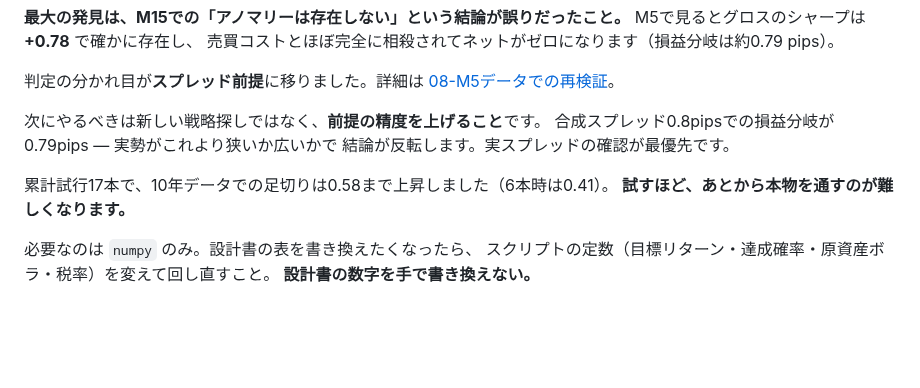
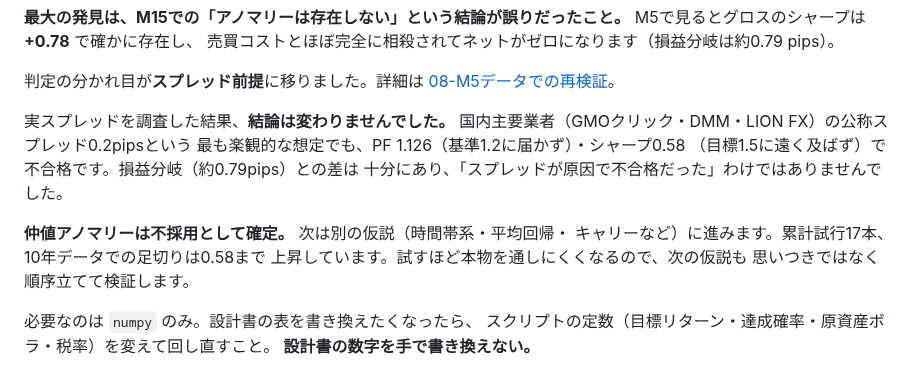
Before and after one commit to skisuki11-byte/desktop-tutorial, a Markdown page: fx/README.md, the part around the change. Rendered like a GitHub page; blank space fills up the shorter version.

```diff
--- a/fx/README.md
+++ b/fx/README.md
@@ -189,12 +189,16 @@ M5で見るとグロスのシャープは **+0.78** で確かに存在し、
 判定の分かれ目が**スプレッド前提**に移りました。詳細は
 [08-M5データでの再検証](docs/08-M5データでの再検証.md)。
 
-次にやるべきは新しい戦略探しではなく、**前提の精度を上げること**です。
-合成スプレッド0.8pipsでの損益分岐が0.79pips — 実勢がこれより狭いか広いかで
-結論が反転します。実スプレッドの確認が最優先です。
+実スプレッドを調査した結果、**結論は変わりませんでした。**
+国内主要業者（GMOクリック・DMM・LION FX）の公称スプレッド0.2pipsという
+最も楽観的な想定でも、PF 1.126（基準1.2に届かず）・シャープ0.58
+（目標1.5に遠く及ばず）で不合格です。損益分岐（約0.79pips）との差は
+十分にあり、「スプレッドが原因で不合格だった」わけではありませんでした。
 
-累計試行17本で、10年データでの足切りは0.58まで上昇しました（6本時は0.41）。
-**試すほど、あとから本物を通すのが難しくなります。**
+**仲値アノマリーは不採用として確定。** 次は別の仮説（時間帯系・平均回帰・
+キャリーなど）に進みます。累計試行17本、10年データでの足切りは0.58まで
+上昇しています。試すほど本物を通しにくくなるので、次の仮説も
+思いつきではなく順序立てて検証します。
 
 必要なのは `numpy` のみ。設計書の表を書き換えたくなったら、
 スクリプトの定数（目標リターン・達成確率・原資産ボラ・税率）を変えて回し直すこと。
```
Also changed, not shown: fx/docs/08-M5データでの再検証.md (+67 -0 lines).
